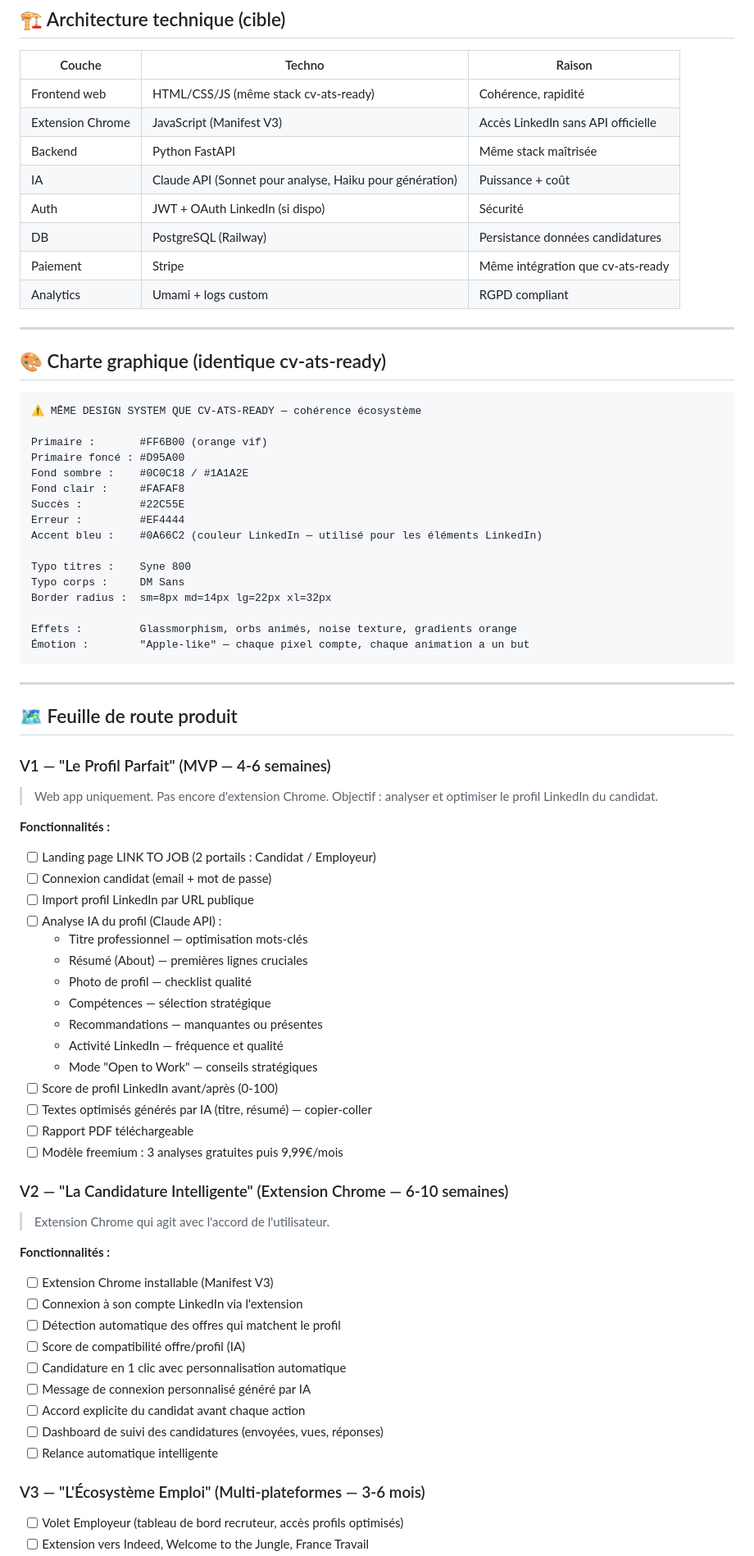
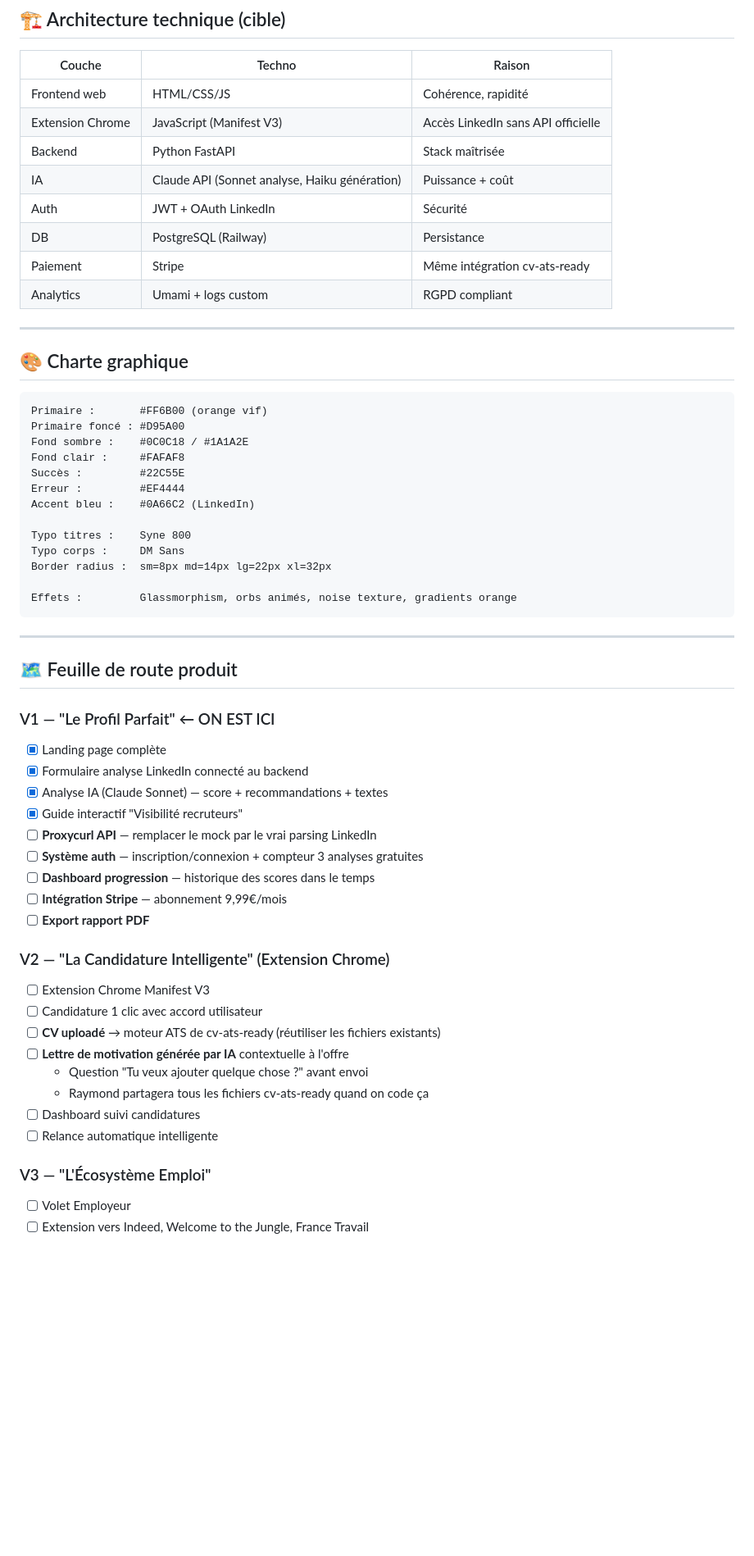
Before and after one commit to raymondgadji/link2job, a Markdown page: CLAUDE_LINK_TO_JOB.md, the part around one of its changes. Shown at 82% size. Drawn GitHub-style; blank space fills up the shorter version.

Commit message:
feat: guide interactif visibilité recruteurs + CLAUDE.md session 1

````diff
--- a/CLAUDE_LINK_TO_JOB.md
+++ b/CLAUDE_LINK_TO_JOB.md
@@ -36,77 +82,60 @@ La différence : on optimise D'ABORD le profil, ENSUITE on candidate intelligemm
 
 | Couche | Techno | Raison |
 |--------|--------|--------|
-| Frontend web | HTML/CSS/JS (même stack cv-ats-ready) | Cohérence, rapidité |
+| Frontend web | HTML/CSS/JS | Cohérence, rapidité |
 | Extension Chrome | JavaScript (Manifest V3) | Accès LinkedIn sans API officielle |
-| Backend | Python FastAPI | Même stack maîtrisée |
-| IA | Claude API (Sonnet pour analyse, Haiku pour génération) | Puissance + coût |
-| Auth | JWT + OAuth LinkedIn (si dispo) | Sécurité |
-| DB | PostgreSQL (Railway) | Persistance données candidatures |
-| Paiement | Stripe | Même intégration que cv-ats-ready |
+| Backend | Python FastAPI | Stack maîtrisée |
+| IA | Claude API (Sonnet analyse, Haiku génération) | Puissance + coût |
+| Auth | JWT + OAuth LinkedIn | Sécurité |
+| DB | PostgreSQL (Railway) | Persistance |
+| Paiement | Stripe | Même intégration cv-ats-ready |
 | Analytics | Umami + logs custom | RGPD compliant |
 
 ---
 
-## 🎨 Charte graphique (identique cv-ats-ready)
+## 🎨 Charte graphique
 
 ```
-⚠️ MÊME DESIGN SYSTEM QUE CV-ATS-READY — cohérence écosystème
-
 Primaire :       #FF6B00 (orange vif)
 Primaire foncé : #D95A00
 Fond sombre :    #0C0C18 / #1A1A2E
 Fond clair :     #FAFAF8
 Succès :         #22C55E
 Erreur :         #EF4444
-Accent bleu :    #0A66C2 (couleur LinkedIn — utilisé pour les éléments LinkedIn)
+Accent bleu :    #0A66C2 (LinkedIn)
 
 Typo titres :    Syne 800
 Typo corps :     DM Sans
 Border radius :  sm=8px md=14px lg=22px xl=32px
 
 Effets :         Glassmorphism, orbs animés, noise texture, gradients orange
-Émotion :        "Apple-like" — chaque pixel compte, chaque animation a un but
 ```
 
 ---
 
 ## 🗺️ Feuille de route produit
 
-### V1 — "Le Profil Parfait" (MVP — 4-6 semaines)
-> Web app uniquement. Pas encore d'extension Chrome.
-> Objectif : analyser et optimiser le profil LinkedIn du candidat.
+### V1 — "Le Profil Parfait" ← ON EST ICI
+- [x] Landing page complète
+- [x] Formulaire analyse LinkedIn connecté au backend
+- [x] Analyse IA (Claude Sonnet) — score + recommandations + textes
+- [x] Guide interactif "Visibilité recruteurs"
+- [ ] **Proxycurl API** — remplacer le mock par le vrai parsing LinkedIn
+- [ ] **Système auth** — inscription/connexion + compteur 3 analyses gratuites
+- [ ] **Dashboard progression** — historique des scores dans le temps
+- [ ] **Intégration Stripe** — abonnement 9,99€/mois
+- [ ] **Export rapport PDF**
 
-**Fonctionnalités :**
-- [ ] Landing page LINK TO JOB (2 portails : Candidat / Employeur)
-- [ ] Connexion candidat (email + mot de passe)
-- [ ] Import profil LinkedIn par URL publique
-- [ ] Analyse IA du profil (Claude API) :
-  - Titre professionnel — optimisation mots-clés
-  - Résumé (About) — premières lignes cruciales
-  - Photo de profil — checklist qualité
-  - Compétences — sélection stratégique
-  - Recommandations — manquantes ou présentes
-  - Activité LinkedIn — fréquence et qualité
-  - Mode "Open to Work" — conseils stratégiques
-- [ ] Score de profil LinkedIn avant/après (0-100)
-- [ ] Textes optimisés générés par IA (titre, résumé) — copier-coller
-- [ ] Rapport PDF téléchargeable
-- [ ] Modèle freemium : 3 analyses gratuites puis 9,99€/mois
-
-### V2 — "La Candidature Intelligente" (Extension Chrome — 6-10 semaines)
-> Extension Chrome qui agit avec l'accord de l'utilisateur.
-
-**Fonctionnalités :**
-- [ ] Extension Chrome installable (Manifest V3)
-- [ ] Connexion à son compte LinkedIn via l'extension
-- [ ] Détection automatique des offres qui matchent le profil
-- [ ] Score de compatibilité offre/profil (IA)
-- [ ] Candidature en 1 clic avec personnalisation automatique
-- [ ] Message de connexion personnalisé généré par IA
-- [ ] Accord explicite du candidat avant chaque action
-- [ ] Dashboard de suivi des candidatures (envoyées, vues, réponses)
+### V2 — "La Candidature Intelligente" (Extension Chrome)
+- [ ] Extension Chrome Manifest V3
+- [ ] Candidature 1 clic avec accord utilisateur
+- [ ] **CV uploadé** → moteur ATS de cv-ats-ready (réutiliser les fichiers existants)
+- [ ] **Lettre de motivation générée par IA** contextuelle à l'offre
+  - Question "Tu veux ajouter quelque chose ?" avant envoi
+  - Raymond partagera tous les fichiers cv-ats-ready quand on code ça
+- [ ] Dashboard suivi candidatures
 - [ ] Relance automatique intelligente
 
-### V3 — "L'Écosystème Emploi" (Multi-plateformes — 3-6 mois)
-- [ ] Volet Employeur (tableau de bord recruteur, accès profils optimisés)
+### V3 — "L'Écosystème Emploi"
+- [ ] Volet Employeur
 - [ ] Extension vers Indeed, Welcome to the Jungle, France Travail
````
Also changed, not shown: other parts of CLAUDE_LINK_TO_JOB.md (+78 -197 lines).
